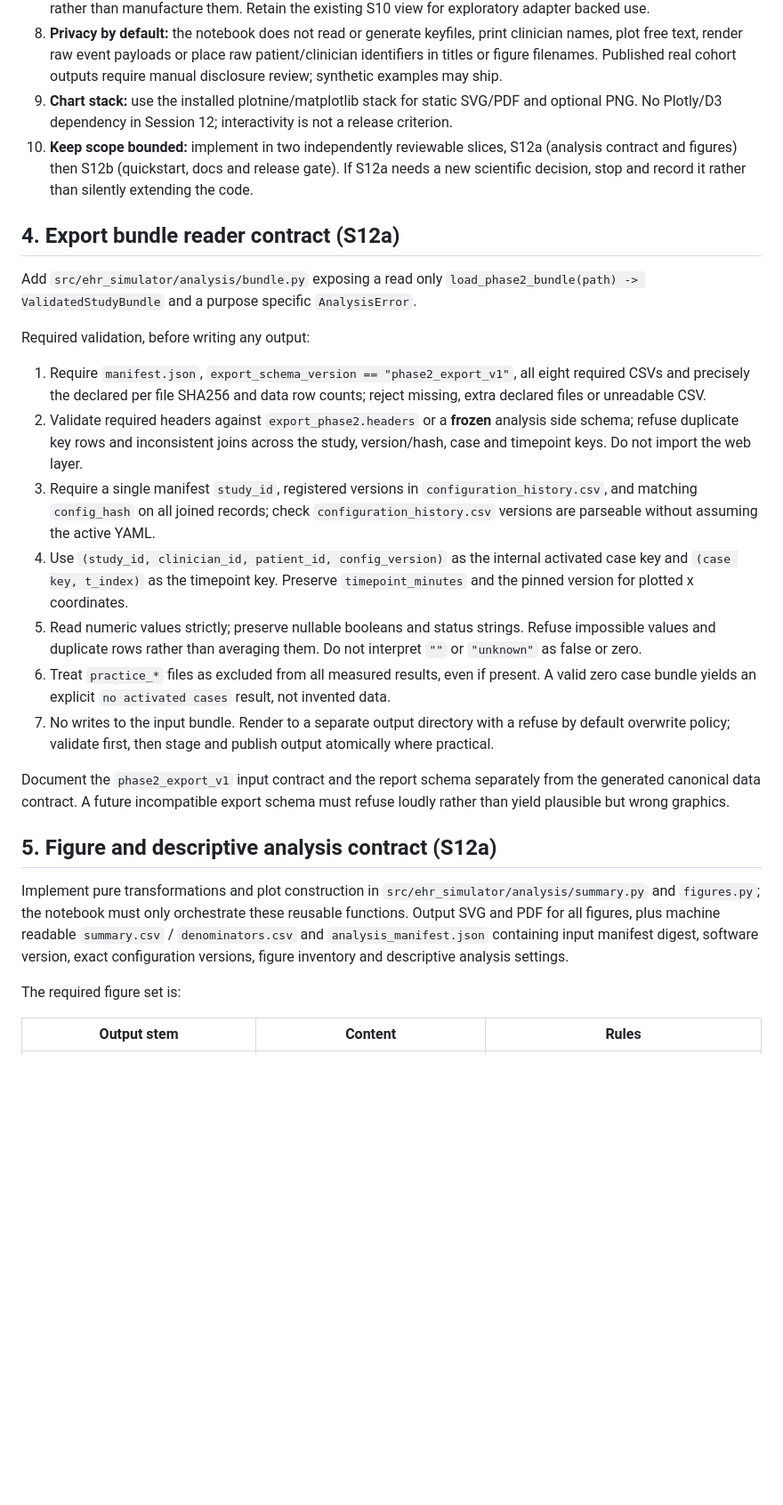
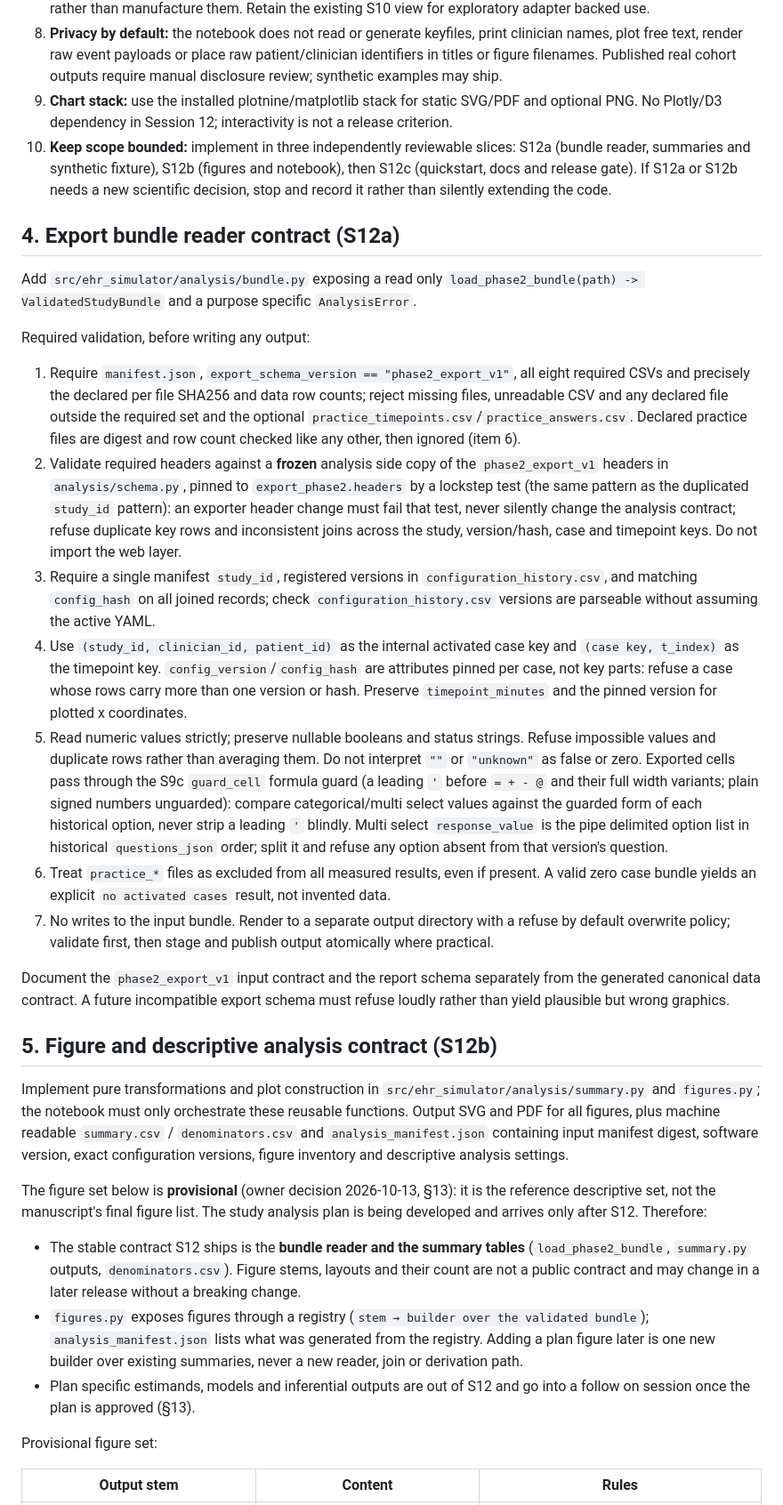
Before and after one commit to JulianKlug/ehr_simulator, a Markdown page: specs/session-12-phase25-release.md, the part around one of its changes. Shown at 89% size. Drawn GitHub-style; blank space fills up the shorter version.

```diff
--- a/specs/session-12-phase25-release.md
+++ b/specs/session-12-phase25-release.md
@@ -30,7 +30,7 @@ Turn the shipped simulator into an independently reproducible open source resear
 7. **No clinical data dependency in the paper pipeline:** S10's newly visible data annotations require canonical clinical frames that are absent from the Phase 2 export. The official export only figures therefore omit these annotations rather than manufacture them. Retain the existing S10 view for exploratory adapter backed use.
 8. **Privacy by default:** the notebook does not read or generate keyfiles, print clinician names, plot free text, render raw event payloads or place raw patient/clinician identifiers in titles or figure filenames. Published real cohort outputs require manual disclosure review; synthetic examples may ship.
 9. **Chart stack:** use the installed plotnine/matplotlib stack for static SVG/PDF and optional PNG. No Plotly/D3 dependency in Session 12; interactivity is not a release criterion.
-10. **Keep scope bounded:** implement in two independently reviewable slices, S12a (analysis contract and figures) then S12b (quickstart, docs and release gate). If S12a needs a new scientific decision, stop and record it rather than silently extending the code.
+10. **Keep scope bounded:** implement in three independently reviewable slices: S12a (bundle reader, summaries and synthetic fixture), S12b (figures and notebook), then S12c (quickstart, docs and release gate). If S12a or S12b needs a new scientific decision, stop and record it rather than silently extending the code.
 
 ## 4. Export bundle reader contract (S12a)
 
@@ -38,21 +38,27 @@ Add `src/ehr_simulator/analysis/bundle.py` exposing a read only `load_phase2_bun
 
 Required validation, before writing any output:
 
-1. Require `manifest.json`, `export_schema_version == "phase2_export_v1"`, all eight required CSVs and precisely the declared per file SHA256 and data row counts; reject missing, extra declared files or unreadable CSV.
-2. Validate required headers against `export_phase2.headers` or a **frozen** analysis side schema; refuse duplicate key rows and inconsistent joins across the study, version/hash, case and timepoint keys. Do not import the web layer.
+1. Require `manifest.json`, `export_schema_version == "phase2_export_v1"`, all eight required CSVs and precisely the declared per file SHA256 and data row counts; reject missing files, unreadable CSV and any declared file outside the required set and the optional `practice_timepoints.csv`/`practice_answers.csv`. Declared practice files are digest and row count checked like any other, then ignored (item 6).
+2. Validate required headers against a **frozen** analysis side copy of the `phase2_export_v1` headers in `analysis/schema.py`, pinned to `export_phase2.headers` by a lockstep test (the same pattern as the duplicated `study_id` pattern): an exporter header change must fail that test, never silently change the analysis contract; refuse duplicate key rows and inconsistent joins across the study, version/hash, case and timepoint keys. Do not import the web layer.
 3. Require a single manifest `study_id`, registered versions in `configuration_history.csv`, and matching `config_hash` on all joined records; check `configuration_history.csv` versions are parseable without assuming the active YAML.
-4. Use `(study_id, clinician_id, patient_id, config_version)` as the internal activated case key and `(case key, t_index)` as the timepoint key. Preserve `timepoint_minutes` and the pinned version for plotted x coordinates.
-5. Read numeric values strictly; preserve nullable booleans and status strings. Refuse impossible values and duplicate rows rather than averaging them. Do not interpret `""` or `"unknown"` as false or zero.
+4. Use `(study_id, clinician_id, patient_id)` as the internal activated case key and `(case key, t_index)` as the timepoint key. `config_version`/`config_hash` are attributes pinned per case, not key parts: refuse a case whose rows carry more than one version or hash. Preserve `timepoint_minutes` and the pinned version for plotted x coordinates.
+5. Read numeric values strictly; preserve nullable booleans and status strings. Refuse impossible values and duplicate rows rather than averaging them. Do not interpret `""` or `"unknown"` as false or zero. Exported cells pass through the S9c `guard_cell` formula guard (a leading `'` before `= + - @` and their full width variants; plain signed numbers unguarded): compare categorical/multi select values against the guarded form of each historical option, never strip a leading `'` blindly. Multi select `response_value` is the pipe delimited option list in historical `questions_json` order; split it and refuse any option absent from that version's question.
 6. Treat `practice_*` files as excluded from all measured results, even if present. A valid zero case bundle yields an explicit `no activated cases` result, not invented data.
 7. No writes to the input bundle. Render to a separate output directory with a refuse by default overwrite policy; validate first, then stage and publish output atomically where practical.
 
 Document the `phase2_export_v1` input contract and the report schema separately from the generated canonical data contract. A future incompatible export schema must refuse loudly rather than yield plausible but wrong graphics.
 
-## 5. Figure and descriptive analysis contract (S12a)
+## 5. Figure and descriptive analysis contract (S12b)
 
 Implement pure transformations and plot construction in `src/ehr_simulator/analysis/summary.py` and `figures.py`; the notebook must only orchestrate these reusable functions. Output SVG and PDF for all figures, plus machine readable `summary.csv` / `denominators.csv` and `analysis_manifest.json` containing input manifest digest, software version, exact configuration versions, figure inventory and descriptive analysis settings.
 
-The required figure set is:
+The figure set below is **provisional** (owner decision 2026-10-13, §13): it is the reference descriptive set, not the manuscript's final figure list. The study analysis plan is being developed and arrives only after S12. Therefore:
+
+* The stable contract S12 ships is the **bundle reader and the summary tables** (`load_phase2_bundle`, `summary.py` outputs, `denominators.csv`). Figure stems, layouts and their count are not a public contract and may change in a later release without a breaking change.
+* `figures.py` exposes figures through a registry (`stem → builder over the validated bundle`); `analysis_manifest.json` lists what was generated from the registry. Adding a plan figure later is one new builder over existing summaries, never a new reader, join or derivation path.
+* Plan specific estimands, models and inferential outputs are out of S12 and go into a follow on session once the plan is approved (§13).
+
+Provisional figure set:
 
 | Output stem | Content | Rules |
 | --- | --- | --- |
```
Also changed, not shown: other parts of specs/session-12-phase25-release.md (+20 -15 lines), specs/ROADMAP.md (+4 -2 lines).
